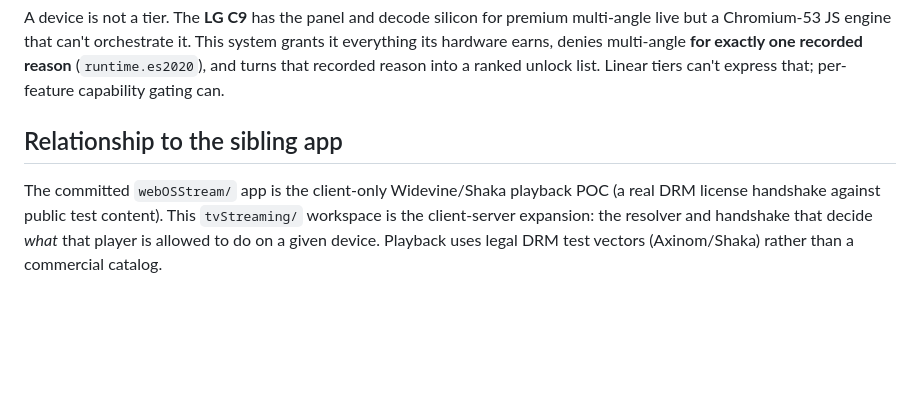
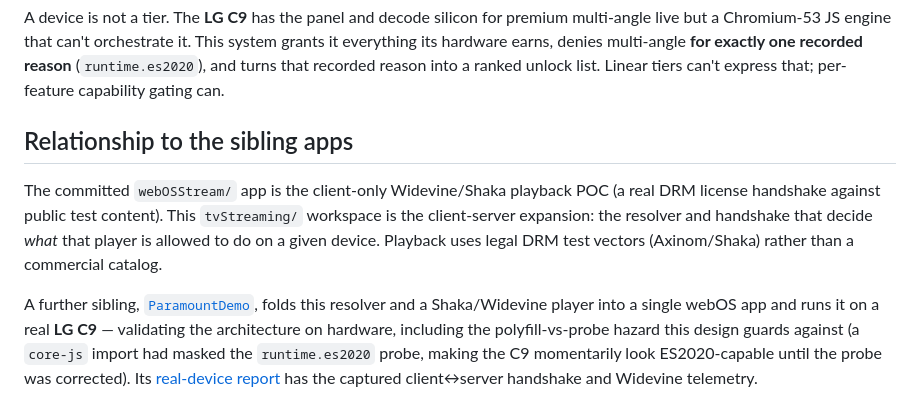
Before and after one commit to keithmerrilliv/tvStreaming, a Markdown page: README.md, the part around the change. Rendered like a GitHub page; blank space fills up the shorter version.

Commit message:
README: cross-reference ParamountDemo as a real-hardware validation
Note the sibling that folds this resolver + a Shaka/Widevine player into
one webOS app and runs it on a real LG C9 — validating the architecture
on hardware, including the polyfill-vs-probe hazard this design guards
against. Links its real-device report.

Co-Authored-By: Claude Opus 4.8 (1M context) <noreply@anthropic.com>

```diff
--- a/README.md
+++ b/README.md
@@ -99,10 +99,18 @@ grants it everything its hardware earns, denies multi-angle **for exactly one re
 reason** (`runtime.es2020`), and turns that recorded reason into a ranked unlock list.
 Linear tiers can't express that; per-feature capability gating can.
 
-## Relationship to the sibling app
+## Relationship to the sibling apps
 
 The committed `webOSStream/` app is the client-only Widevine/Shaka playback POC (a real
 DRM license handshake against public test content). This `tvStreaming/` workspace is the
 client-server expansion: the resolver and handshake that decide *what* that player is
 allowed to do on a given device. Playback uses legal DRM test vectors
 (Axinom/Shaka) rather than a commercial catalog.
+
+A further sibling, [`ParamountDemo`](https://github.com/keithmerrilliv/ParamountDemo), folds
+this resolver and a Shaka/Widevine player into a single webOS app and runs it on a real **LG
+C9** — validating the architecture on hardware, including the polyfill-vs-probe hazard this
+design guards against (a `core-js` import had masked the `runtime.es2020` probe, making the C9
+momentarily look ES2020-capable until the probe was corrected). Its
+[real-device report](https://github.com/keithmerrilliv/ParamountDemo/blob/main/docs/REAL_DEVICE_REPORT.md)
+has the captured client↔server handshake and Widevine telemetry.
```
